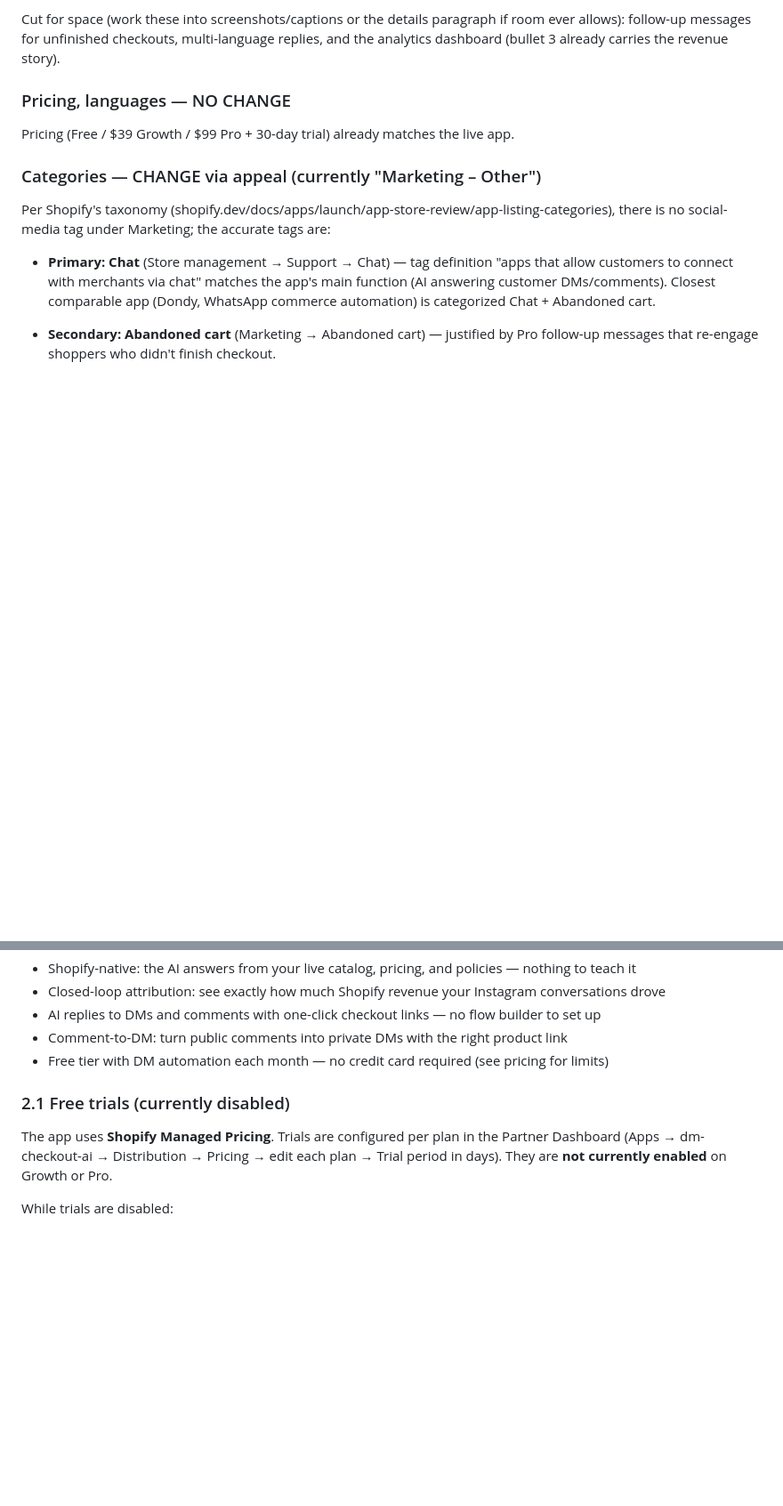
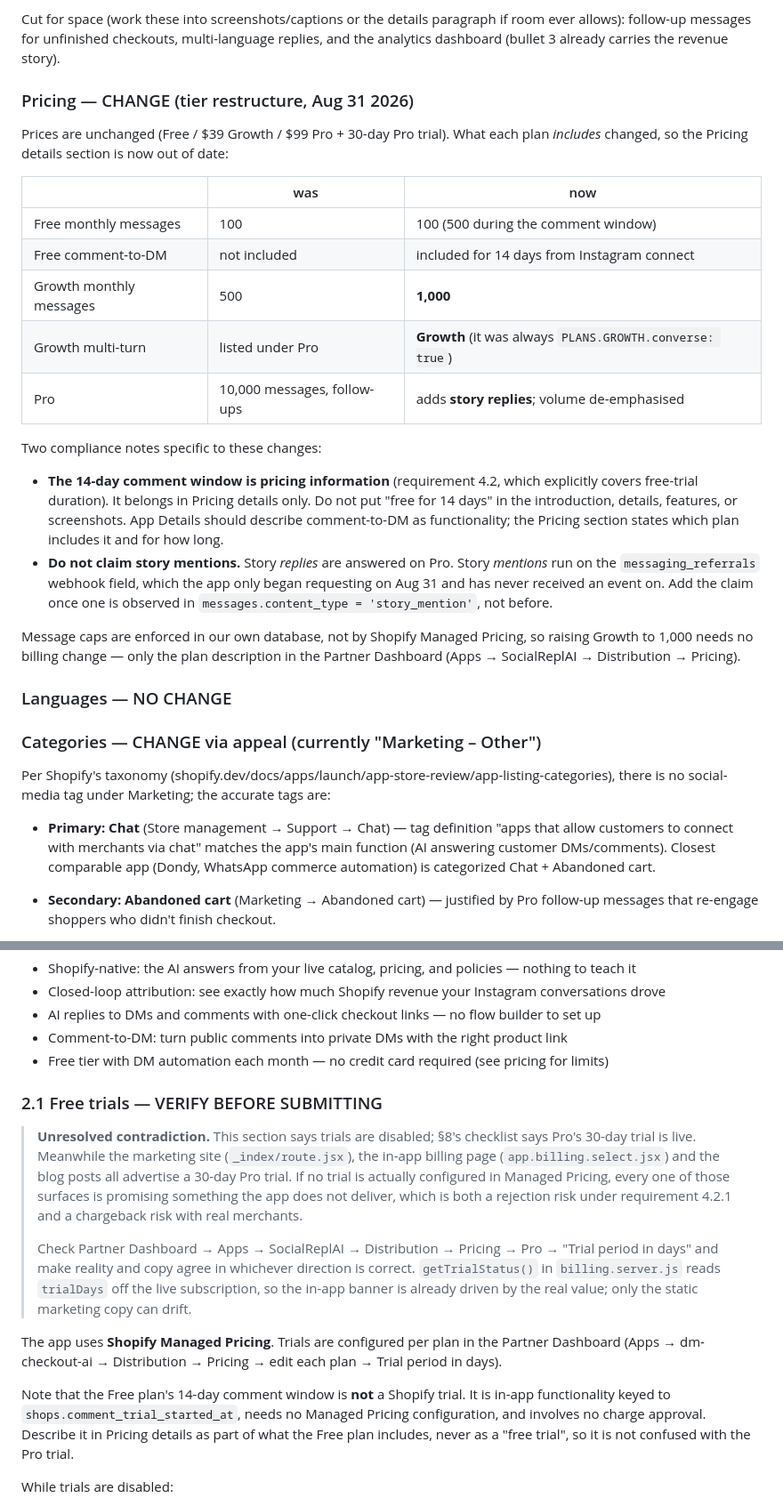
Before and after one commit to s99865834-alt/dm-checkout-ai, a Markdown page: docs/APP-STORE-LISTING-ASO.md, 2 parts joined by grey strips. Shown at 89% size. Rendered like a GitHub page; blank space fills up the shorter version.

```diff
--- a/docs/APP-STORE-LISTING-ASO.md
+++ b/docs/APP-STORE-LISTING-ASO.md
@@ -72,9 +72,36 @@ Cut for space (work these into screenshots/captions or the details paragraph if
 room ever allows): follow-up messages for unfinished checkouts, multi-language
 replies, and the analytics dashboard (bullet 3 already carries the revenue story).
 
-### Pricing, languages — NO CHANGE
+### Pricing — CHANGE (tier restructure, Aug 31 2026)
 
-Pricing (Free / $39 Growth / $99 Pro + 30-day trial) already matches the live app.
+Prices are unchanged (Free / $39 Growth / $99 Pro + 30-day Pro trial). What each
+plan *includes* changed, so the Pricing details section is now out of date:
+
+| | was | now |
+|---|---|---|
+| Free monthly messages | 100 | 100 (500 during the comment window) |
+| Free comment-to-DM | not included | included for 14 days from Instagram connect |
+| Growth monthly messages | 500 | **1,000** |
+| Growth multi-turn | listed under Pro | **Growth** (it was always `PLANS.GROWTH.converse: true`) |
+| Pro | 10,000 messages, follow-ups | adds **story replies**; volume de-emphasised |
+
+Two compliance notes specific to these changes:
+
+- **The 14-day comment window is pricing information** (requirement 4.2, which
+  explicitly covers free-trial duration). It belongs in Pricing details only.
+  Do not put "free for 14 days" in the introduction, details, features, or
+  screenshots. App Details should describe comment-to-DM as functionality; the
+  Pricing section states which plan includes it and for how long.
+- **Do not claim story mentions.** Story *replies* are answered on Pro. Story
+  *mentions* run on the `messaging_referrals` webhook field, which the app only
+  began requesting on Aug 31 and has never received an event on. Add the claim
+  once one is observed in `messages.content_type = 'story_mention'`, not before.
+
+Message caps are enforced in our own database, not by Shopify Managed Pricing,
+so raising Growth to 1,000 needs no billing change — only the plan description
+in the Partner Dashboard (Apps → SocialReplAI → Distribution → Pricing).
+
+### Languages — NO CHANGE
 
 ### Categories — CHANGE via appeal (currently "Marketing – Other")
 
@@ -167,12 +194,31 @@ Use for the main visible description; lead with the outcome, then features.
 - Comment-to-DM: turn public comments into private DMs with the right product link
 - Free tier with DM automation each month — no credit card required (see pricing for limits)
 
-### 2.1 Free trials (currently disabled)
+### 2.1 Free trials — VERIFY BEFORE SUBMITTING
+
+> **Unresolved contradiction.** This section says trials are disabled; §8's
+> checklist says Pro's 30-day trial is live. Meanwhile the marketing site
+> (`_index/route.jsx`), the in-app billing page (`app.billing.select.jsx`) and
+> the blog posts all advertise a 30-day Pro trial. If no trial is actually
+> configured in Managed Pricing, every one of those surfaces is promising
+> something the app does not deliver, which is both a rejection risk under
+> requirement 4.2.1 and a chargeback risk with real merchants.
+>
+> Check Partner Dashboard → Apps → SocialReplAI → Distribution → Pricing → Pro
+> → "Trial period in days" and make reality and copy agree in whichever
+> direction is correct. `getTrialStatus()` in `billing.server.js` reads
+> `trialDays` off the live subscription, so the in-app banner is already driven
+> by the real value; only the static marketing copy can drift.
 
 The app uses **Shopify Managed Pricing**. Trials are configured per plan in
 the Partner Dashboard (Apps → dm-checkout-ai → Distribution → Pricing →
-edit each plan → Trial period in days). They are **not currently enabled**
-on Growth or Pro.
+edit each plan → Trial period in days).
+
+Note that the Free plan's 14-day comment window is **not** a Shopify trial. It
+is in-app functionality keyed to `shops.comment_trial_started_at`, needs no
+Managed Pricing configuration, and involves no charge approval. Describe it in
+Pricing details as part of what the Free plan includes, never as a "free trial",
+so it is not confused with the Pro trial.
 
 While trials are disabled:
 
```
Also changed, not shown: other parts of docs/APP-STORE-LISTING-ASO.md (+26 -8 lines).
